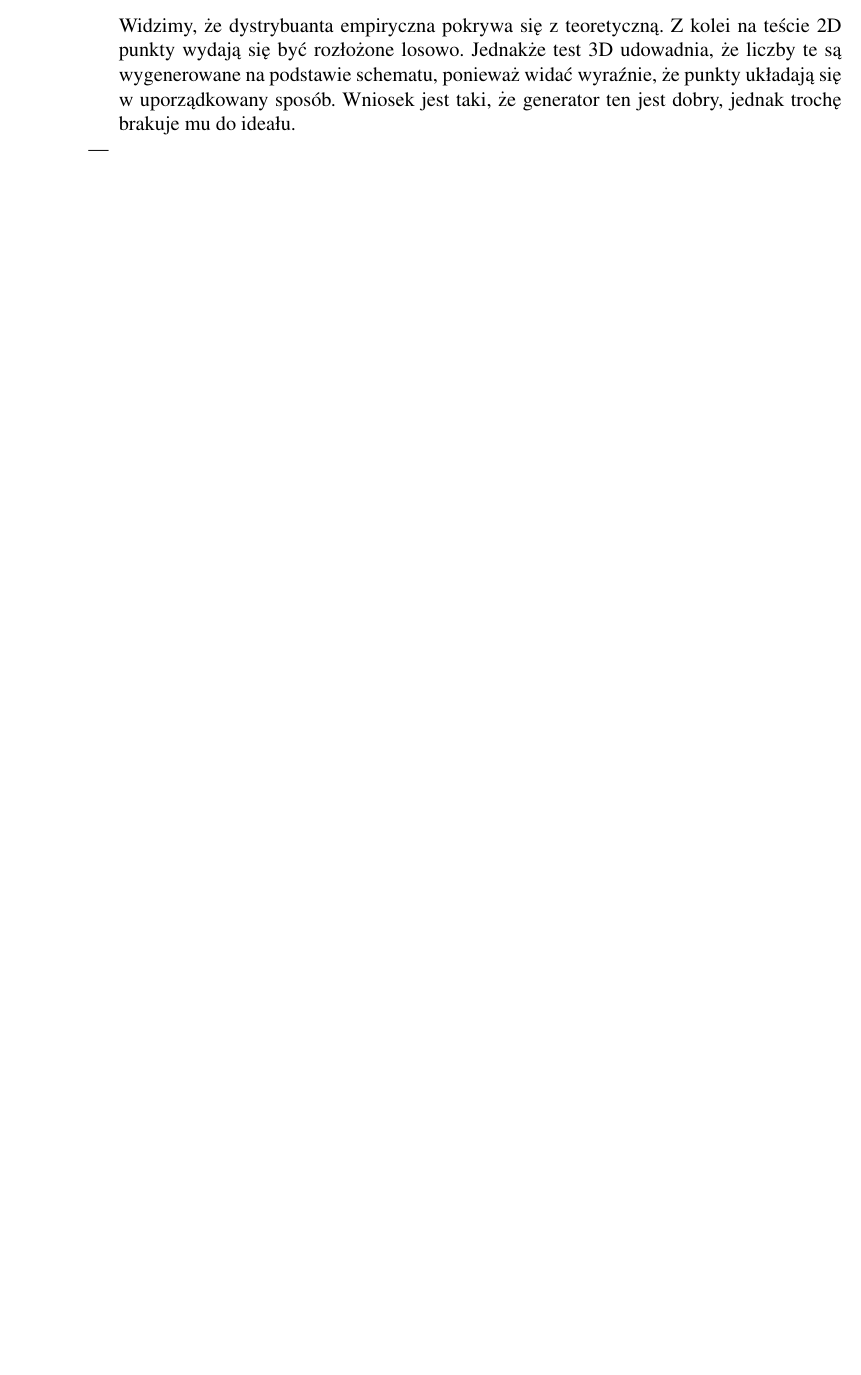
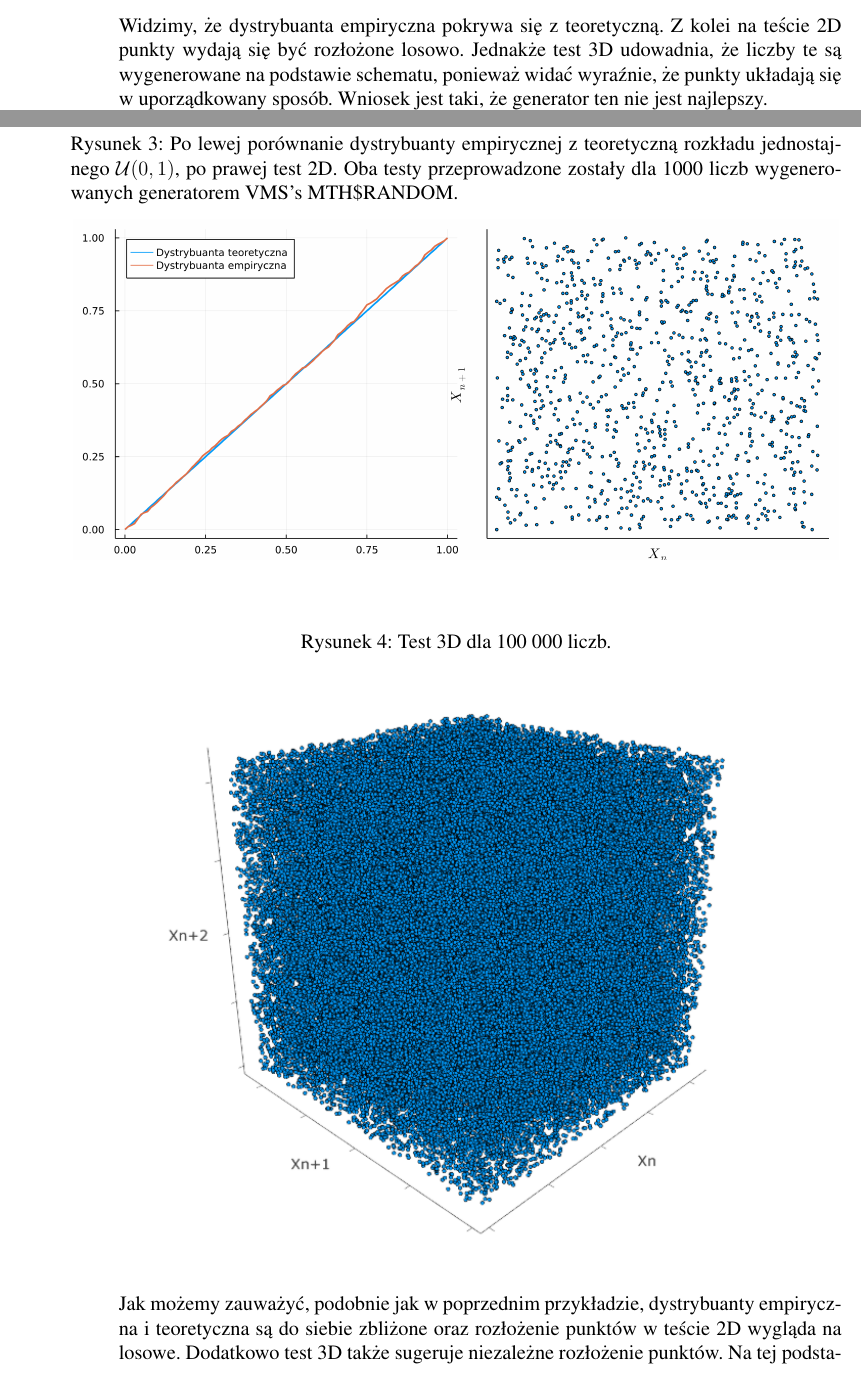
Before and after one commit to KacperBudnik/Symulacje, a LaTeX document (Sprawko_1/document.tex): part of page 4 of 16 before the commit and two parts of pages 4 and 5 of 17 after it, the two joined at a grey line, cut so that both start at the same text, the shorter picture padded with empty space. Compiled offline with pdfLaTeX.

Commit message:
generator 2

```diff
--- a/Sprawko_1/document.tex
+++ b/Sprawko_1/document.tex
@@ -208,6 +209,19 @@
 		\end{figure}
-		Widzimy, że dystrybuanta empiryczna pokrywa się z teoretyczną. Z kolei na teście 2D punkty wydają się być rozłożone losowo. Jednakże test 3D udowadnia, że liczby te są wygenerowane na podstawie schematu, ponieważ widać wyraźnie, że punkty układają się w uporządkowany sposób. Wniosek jest taki, że generator ten jest dobry, jednak trochę brakuje mu do ideału.
-		\item
+		Widzimy, że dystrybuanta empiryczna pokrywa się z teoretyczną. Z kolei na teście 2D punkty wydają się być rozłożone losowo. Jednakże test 3D udowadnia, że liczby te są wygenerowane na podstawie schematu, ponieważ widać wyraźnie, że punkty układają się w uporządkowany sposób. Wniosek jest taki, że generator ten nie jest najlepszy.
+
+		\item VMS's MTH\$RANDOM: \ $a = 69069$, \ $c = 5$, \ $m = 2^{32}$\\
+		Ponownie wybierzmy $x_0 = 1$ i wykonajmy te same testy.
+		\begin{figure}[H]
+			\centering
+			\caption{Po lewej porównanie dystrybuanty empirycznej z teoretyczną rozkładu jednostajnego $\mathcal{U}(0, 1)$, po prawej test 2D. Oba testy przeprowadzone zostały dla 1000 liczb wygenerowanych generatorem VMS's MTH\$RANDOM.}
+			\includegraphics[scale=0.1]{fig/fig_gen3.png}
+		\end{figure}
+		\begin{figure}[H]
+			\centering
+			\caption{Test 3D dla 100 000 liczb.}
+			\includegraphics[scale=0.8]{fig/fig_gen4.png}
+		\end{figure}
+		Jak możemy zauważyć, podobnie jak w poprzednim przykładzie, dystrybuanty empiryczna i teoretyczna są do siebie zbliżone oraz rozłożenie punktów w teście 2D wygląda na losowe. Dodatkowo test 3D także sugeruje niezależne rozłożenie punktów. Na tej podstawie możemy stwierdzić, że generator VMS's MTH\$RANDOM jest zdecydowanie lepszy od generatora RANDU.
 	\end{itemize}
 
 
```
Also changed, not shown: Sprawko_1/fig/fig_gen3.png (added), Sprawko_1/fig/fig_gen4.png (added), Sprawko_1/document.tex (11 more changed lines).
